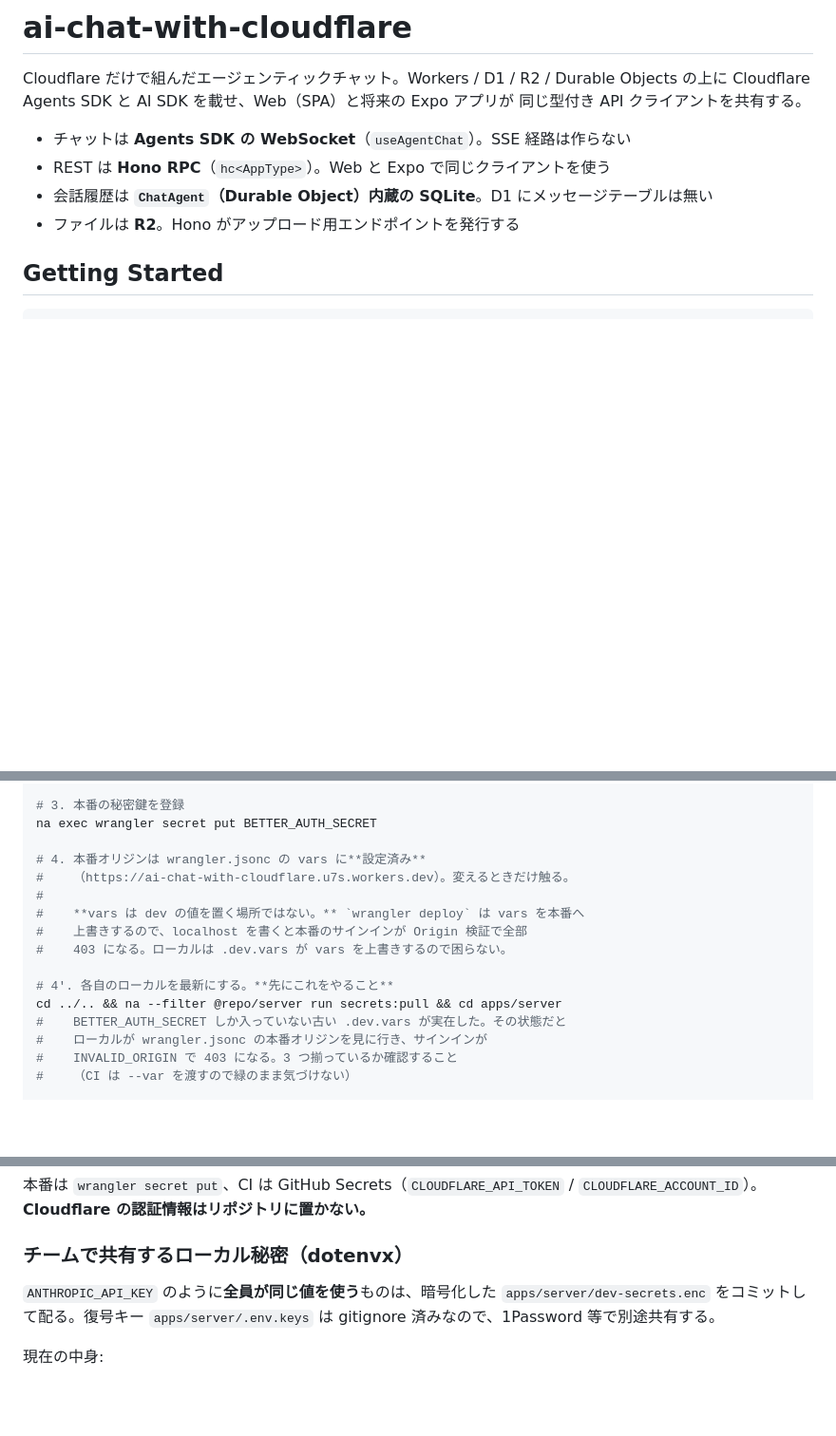
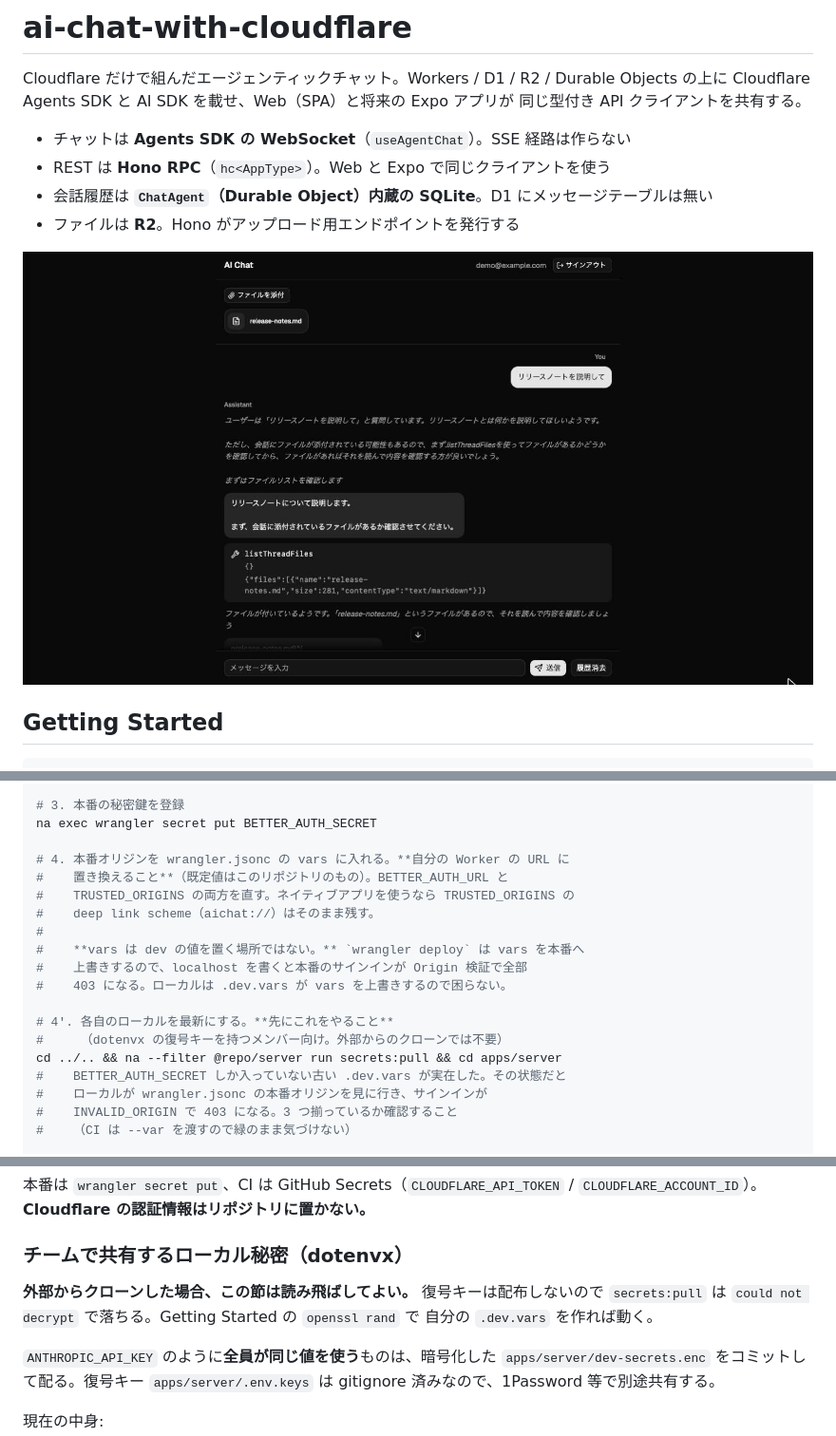
Before and after one commit to uitspitss/ai-chat-with-cloudflare, a Markdown page: README.md, 3 parts joined by grey strips. Shown at 95% size. Rendered like a GitHub page; pictures changed too: docs/screenshot.jpg (added); blank space fills up the shorter version.

Commit message:
docs: README を公開リポジトリ向けに直す
- スクリーンショットを追加（添付 + ツール呼び出しが 1 枚で分かる位置）
- デプロイ手順 4 が本番オリジンを「設定済み」と書いていたのを、自分の
  Worker の URL に置き換える手順に変更。fork した人がそのまま踏むと
  他人のオリジンを指したままデプロイすることになる
- dotenvx の節に「外部からクローンした場合は読み飛ばしてよい」を追記。
  復号キーは配布しないので secrets:pull は必ず落ちる
- Project Structure の file-service.ts を実在する attachment-service.ts に修正

Co-Authored-By: Claude Opus 5 <noreply@anthropic.com>
Claude-Session: https://claude.ai/code/session_014sTcekzm1m3iWeHQXbQgcv

```diff
--- a/README.md
+++ b/README.md
@@ -8,6 +8,8 @@ Cloudflare だけで組んだエージェンティックチャット。Workers /
 - REST は **Hono RPC**（`hc<AppType>`）。Web と Expo で同じクライアントを使う
 - 会話履歴は **`ChatAgent`（Durable Object）内蔵の SQLite**。D1 にメッセージテーブルは無い
 - ファイルは **R2**。Hono がアップロード用エンドポイントを発行する
+
+![スレッド画面。添付した release-notes.md について質問すると、エージェントが listThreadFiles ツールを呼んでから回答する](docs/screenshot.jpg)
 
 ## Getting Started
 
@@ -189,14 +191,17 @@ na exec wrangler r2 bucket create ai-chat-with-cloudflare-files
 # 3. 本番の秘密鍵を登録
 na exec wrangler secret put BETTER_AUTH_SECRET
 
-# 4. 本番オリジンは wrangler.jsonc の vars に**設定済み**
-#    （https://ai-chat-with-cloudflare.u7s.workers.dev）。変えるときだけ触る。
+# 4. 本番オリジンを wrangler.jsonc の vars に入れる。**自分の Worker の URL に
+#    置き換えること**（既定値はこのリポジトリのもの）。BETTER_AUTH_URL と
+#    TRUSTED_ORIGINS の両方を直す。ネイティブアプリを使うなら TRUSTED_ORIGINS の
+#    deep link scheme（aichat://）はそのまま残す。
 #
 #    **vars は dev の値を置く場所ではない。** `wrangler deploy` は vars を本番へ
 #    上書きするので、localhost を書くと本番のサインインが Origin 検証で全部
 #    403 になる。ローカルは .dev.vars が vars を上書きするので困らない。
 
 # 4'. 各自のローカルを最新にする。**先にこれをやること**
+#     （dotenvx の復号キーを持つメンバー向け。外部からのクローンでは不要）
 cd ../.. && na --filter @repo/server run secrets:pull && cd apps/server
 #    BETTER_AUTH_SECRET しか入っていない古い .dev.vars が実在した。その状態だと
 #    ローカルが wrangler.jsonc の本番オリジンを見に行き、サインインが
@@ -241,6 +246,10 @@ merge すると本番の `BETTER_AUTH_URL` / `TRUSTED_ORIGINS` が localhost に
 `CLOUDFLARE_ACCOUNT_ID`）。**Cloudflare の認証情報はリポジトリに置かない。**
 
 ### チームで共有するローカル秘密（dotenvx）
+
+**外部からクローンした場合、この節は読み飛ばしてよい。** 復号キーは配布しないので
+`secrets:pull` は `could not decrypt` で落ちる。Getting Started の `openssl rand` で
+自分の `.dev.vars` を作れば動く。
 
 `ANTHROPIC_API_KEY` のように**全員が同じ値を使う**ものは、暗号化した
 `apps/server/dev-secrets.enc` をコミットして配る。復号キー `apps/server/.env.keys`
```
Also changed, not shown: other parts of README.md (+1 -1 lines).
